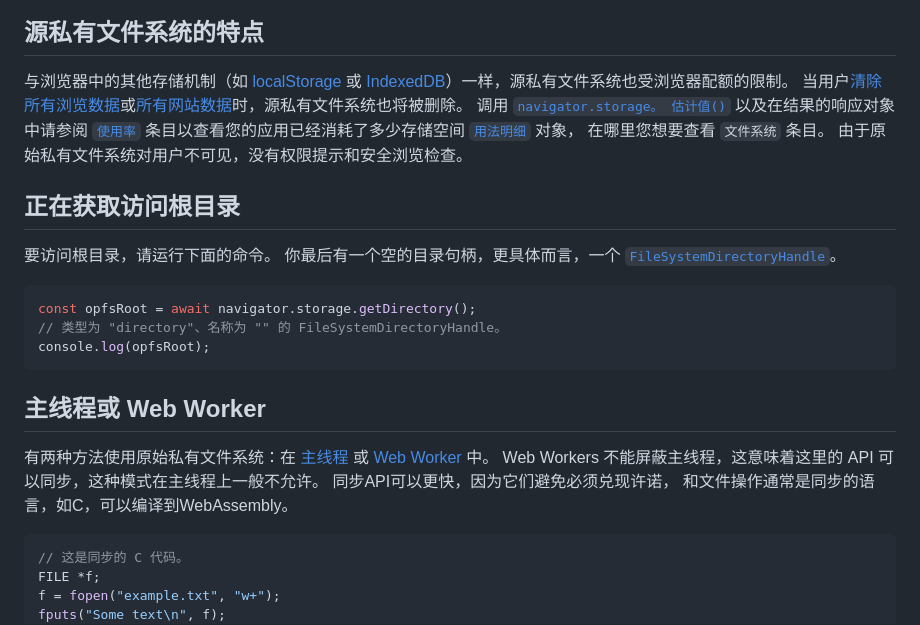
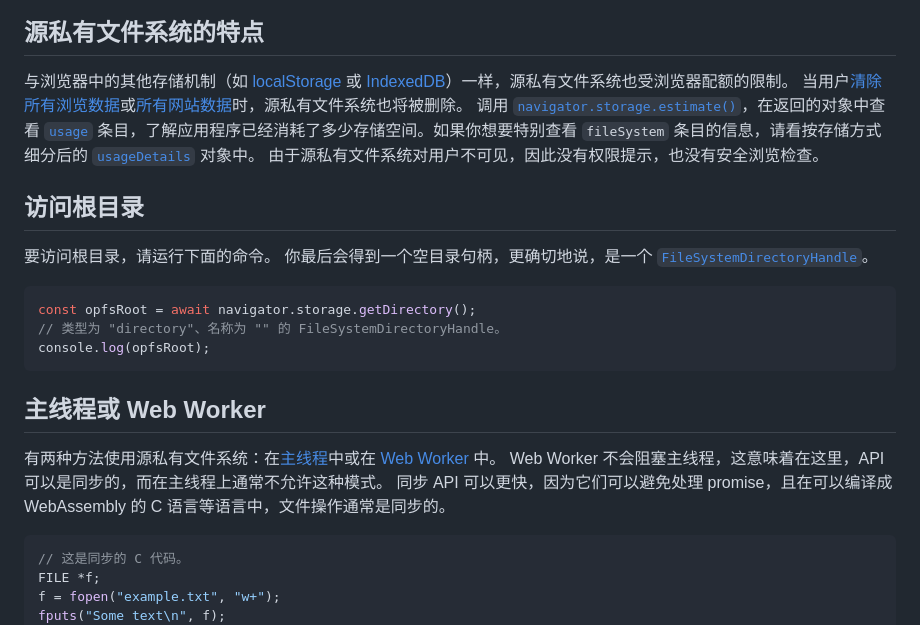
Before and after one commit to zhoushengdao/translated-articles, a Markdown page: origin-private-file-system/zh.md, the part around the change. GitHub-like rendering.

Commit message:
New translations en.md (Chinese Simplified)

````diff
--- a/origin-private-file-system/zh.md
+++ b/origin-private-file-system/zh.md
@@ -53,11 +53,11 @@
 
 ## 源私有文件系统的特点
 
-与浏览器中的其他存储机制（如 [localStorage](https://developer.mozilla.org/docs/Web/API/Window/localStorage) 或 [IndexedDB](https://developer.mozilla.org/docs/Web/API/IndexedDB_API/Using_IndexedDB)）一样，源私有文件系统也受浏览器配额的限制。 当用户[清除所有浏览数据](https://support.google.com/chrome/answer/2392709)或[所有网站数据](https://developer.chrome.com/docs/devtools/storage/cache/#deletecache)时，源私有文件系统也将被删除。 调用 [`navigator.storage。 估计值()`](https://developer.mozilla.org/docs/Web/API/StorageManager/estimate) 以及在结果的响应对象中请参阅 [`使用率`](https://developer.mozilla.org/docs/Web/API/StorageManager/estimate#usage) 条目以查看您的应用已经消耗了多少存储空间 [`用法明细`](https://developer.mozilla.org/docs/Web/API/StorageManager/estimate#usagedetails) 对象， 在哪里您想要查看 `文件系统` 条目。 由于原始私有文件系统对用户不可见，没有权限提示和安全浏览检查。
+与浏览器中的其他存储机制（如 [localStorage](https://developer.mozilla.org/docs/Web/API/Window/localStorage) 或 [IndexedDB](https://developer.mozilla.org/docs/Web/API/IndexedDB_API/Using_IndexedDB)）一样，源私有文件系统也受浏览器配额的限制。 当用户[清除所有浏览数据](https://support.google.com/chrome/answer/2392709)或[所有网站数据](https://developer.chrome.com/docs/devtools/storage/cache/#deletecache)时，源私有文件系统也将被删除。 调用 [`navigator.storage.estimate()`](https://developer.mozilla.org/docs/Web/API/StorageManager/estimate)，在返回的对象中查看 [`usage`](https://developer.mozilla.org/docs/Web/API/StorageManager/estimate#usage) 条目，了解应用程序已经消耗了多少存储空间。如果你想要特别查看 `fileSystem` 条目的信息，请看按存储方式细分后的 [`usageDetails`](https://developer.mozilla.org/docs/Web/API/StorageManager/estimate#usagedetails) 对象中。 由于源私有文件系统对用户不可见，因此没有权限提示，也没有安全浏览检查。
 
-## 正在获取访问根目录
+## 访问根目录
 
-要访问根目录，请运行下面的命令。 你最后有一个空的目录句柄，更具体而言，一个 [`FileSystemDirectoryHandle`](https://developer.mozilla.org/docs/Web/API/FileSystemDirectoryHandle)。
+要访问根目录，请运行下面的命令。 你最后会得到一个空目录句柄，更确切地说，是一个 [`FileSystemDirectoryHandle`](https://developer.mozilla.org/docs/Web/API/FileSystemDirectoryHandle)。
 
 ```js
 const opfsRoot = await navigator.storage.getDirectory();
@@ -67,7 +67,7 @@ console.log(opfsRoot);
 
 ## 主线程或 Web Worker
 
-有两种方法使用原始私有文件系统：在 [主线程](https://developer.mozilla.org/docs/Glossary/Main_thread) 或 [Web Worker](https://developer.mozilla.org/docs/Web/API/Worker) 中。 Web Workers 不能屏蔽主线程，这意味着这里的 API 可以同步，这种模式在主线程上一般不允许。 同步API可以更快，因为它们避免必须兑现许诺， 和文件操作通常是同步的语言，如C，可以编译到WebAssembly。
+有两种方法使用源私有文件系统：在[主线程](https://developer.mozilla.org/docs/Glossary/Main_thread)中或在 [Web Worker](https://developer.mozilla.org/docs/Web/API/Worker) 中。 Web Worker 不会阻塞主线程，这意味着在这里，API 可以是同步的，而在主线程上通常不允许这种模式。 同步 API 可以更快，因为它们可以避免处理 promise，且在可以编译成 WebAssembly 的 C 语言等语言中，文件操作通常是同步的。
 
 ```c
 // 这是同步的 C 代码。
````
